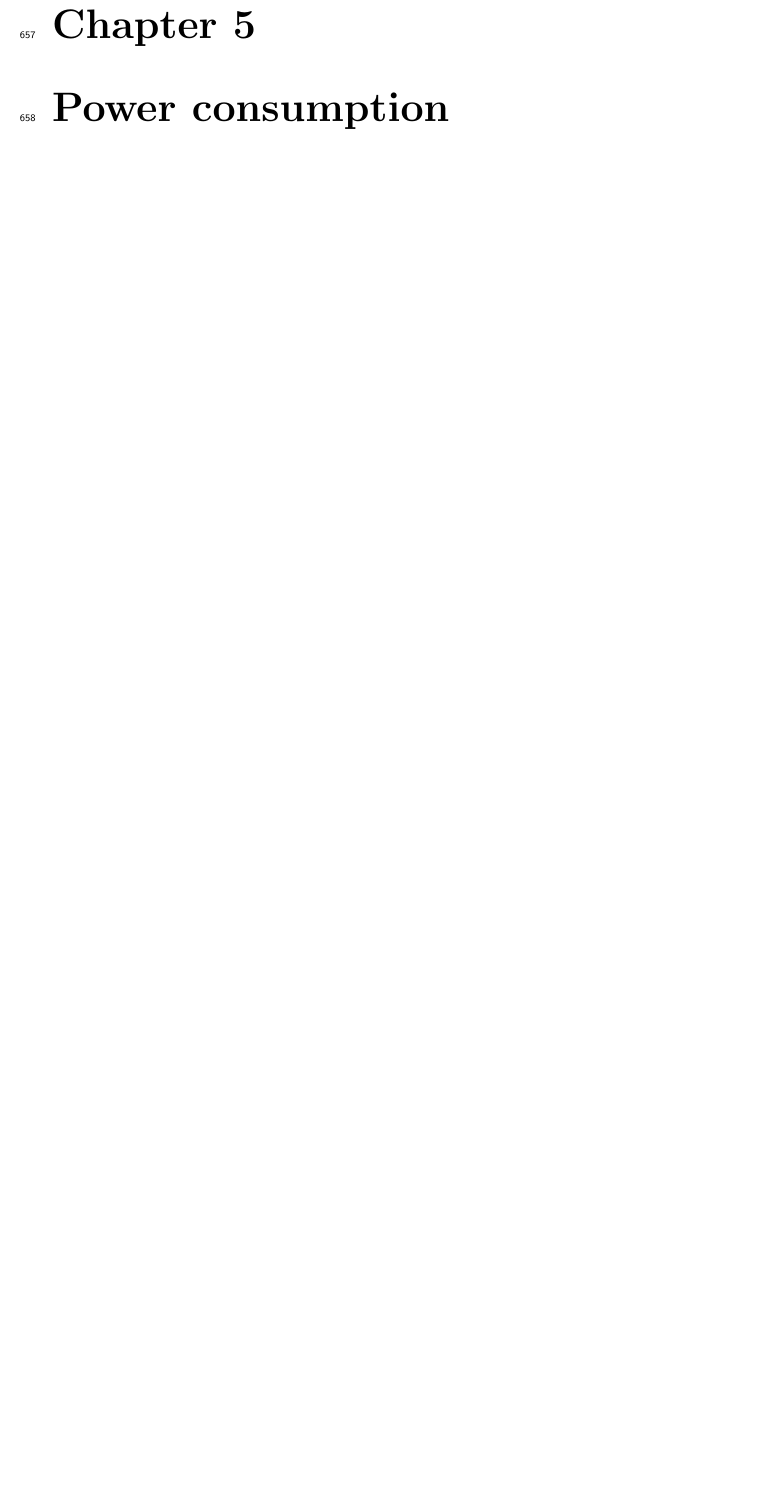
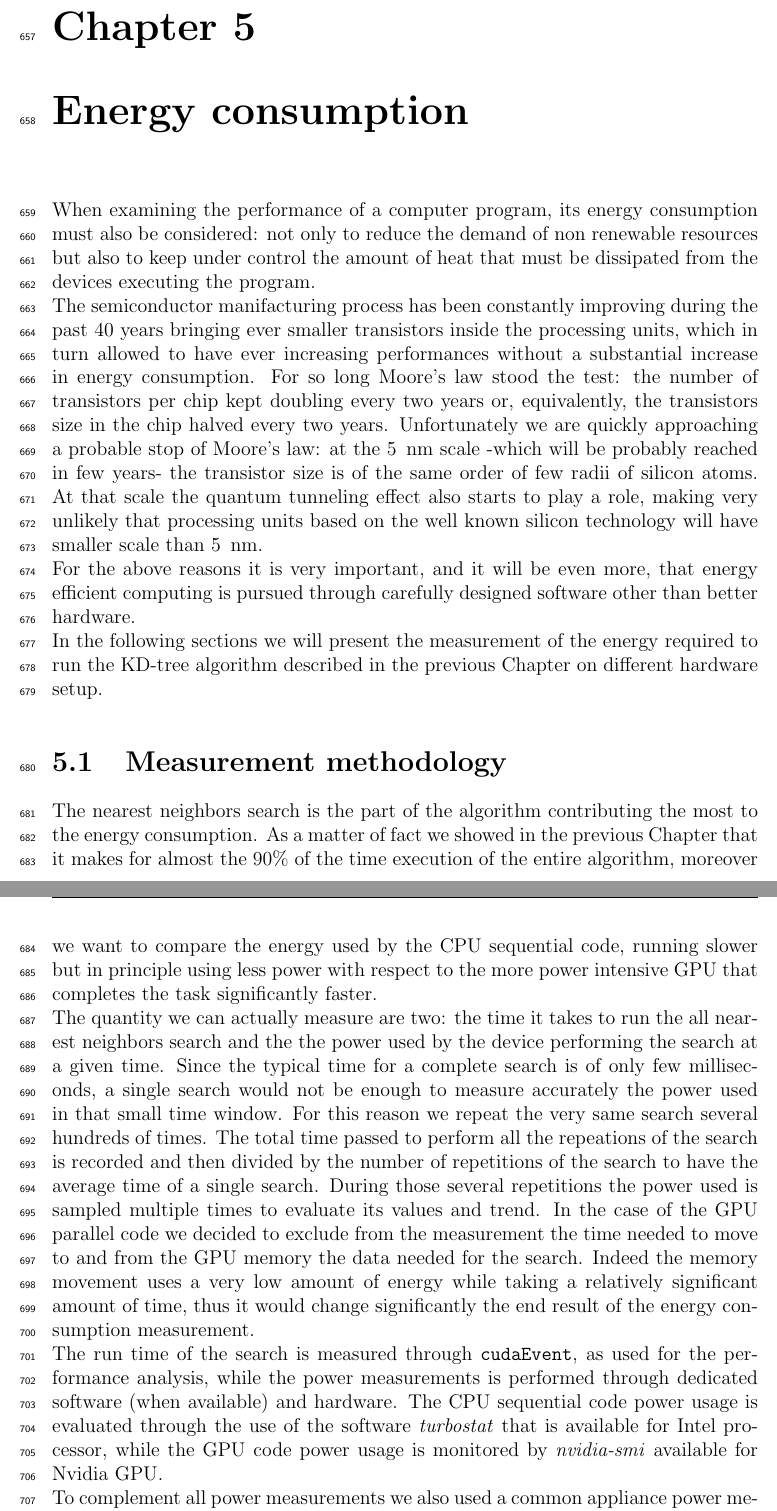
Before and after one commit to aledegano/phdthesis, a LaTeX thesis (main.tex, which reads ch_Power.tex): part of page 34 of 39 before the commit and two parts of pages 34 and 35 of 40 after it, the two joined at a grey line, cut so that both start at the same text, the shorter picture padded with empty space. Compiled offline with pdfLaTeX; a LaTeX package or settings file that is missing is left out.

Commit message:
Intro and more of ch5.

```diff
--- a/ch_Power.tex
+++ b/ch_Power.tex
@@ -1,4 +1,16 @@
-\chapter{Power consumption}\label{ch:power}
+\chapter{Energy consumption}\label{ch:power}
+When examining the performance of a computer program, its energy consumption must also be considered: not only to reduce the demand of non renewable resources but also to keep under control the amount of heat that must be dissipated from the devices executing the program.\\
+The semiconductor manifacturing process has been constantly improving during the past 40 years bringing ever smaller transistors inside the processing units, which in turn allowed to have ever increasing performances without a substantial increase in energy consumption. For so long Moore's law stood the test: the number of transistors per chip kept doubling every two years or, equivalently, the transistors size in the chip halved every two years.
+Unfortunately we are quickly approaching a probable stop of Moore's law: at the 5 $\unit{nm}$ scale -which will be probably reached in few years- the transistor size is of the same order of few radii of silicon atoms. At that scale the quantum tunneling effect also starts to play a role, making very unlikely that processing units based on the well known silicon technology will have smaller scale than 5 $\unit{nm}$.\\
+For the above reasons it is very important, and it will be even more, that energy efficient computing is pursued through carefully designed software other than better hardware.\\
+In the following sections we will present the measurement of the energy required to run the KD-tree algorithm described in the previous Chapter on different hardware setup.
+
+\section{Measurement methodology}
+The nearest neighbors search is the part of the algorithm contributing the most to the energy consumption. As a matter of fact we showed in the previous Chapter that it makes for almost the $90\%$ of the time execution of the entire algorithm, moreover we want to compare the energy used by the CPU sequential code, running slower but in principle using less power with respect to the more power intensive GPU that completes the task significantly faster.\\
+The quantity we can actually measure are two: the time it takes to run the all nearest neighbors search and the the power used by the device performing the search at a given time.
+Since the typical time for a complete search is of only few milliseconds, a single search would not be enough to measure accurately the power used in that small time window. For this reason we repeat the very same search several hundreds of times. The total time passed to perform all the repeations of the search is recorded and then divided by the number of repetitions of the search to have the average time of a single search. During those several repetitions the power used is sampled multiple times to evaluate its values and trend. In the case of the GPU parallel code we decided to exclude from the measurement the time needed to move to and from the GPU memory the data needed for the search. Indeed the memory movement uses a very low amount of energy while taking a relatively significant amount of time, thus it would change significantly the end result of the energy consumption measurement.\\
+The run time of the search is measured through \code{cudaEvent}, as used for the performance analysis, while the power measurements is performed through dedicated software (when available) and hardware. The CPU sequential code power usage is evaluated through the use of the software \textit{turbostat} that is available for Intel processor, while the GPU code power usage is monitored by \textit{nvidia-smi} available for Nvidia GPU.\\
+To complement all power measurements we also used a common appliance power meter that can be inserted between the wall electricity plug and the device to measure the power usage of.
 
 \section{Benchmark machine}
 
```
Also changed, not shown: ch_VolumeKdtree.tex (+1 -1 lines), ch_Power.tex (2 more changed lines), 14 other files.
